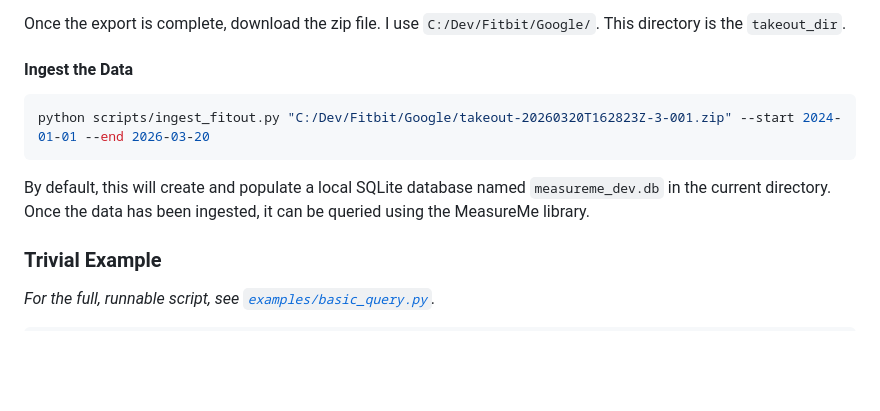
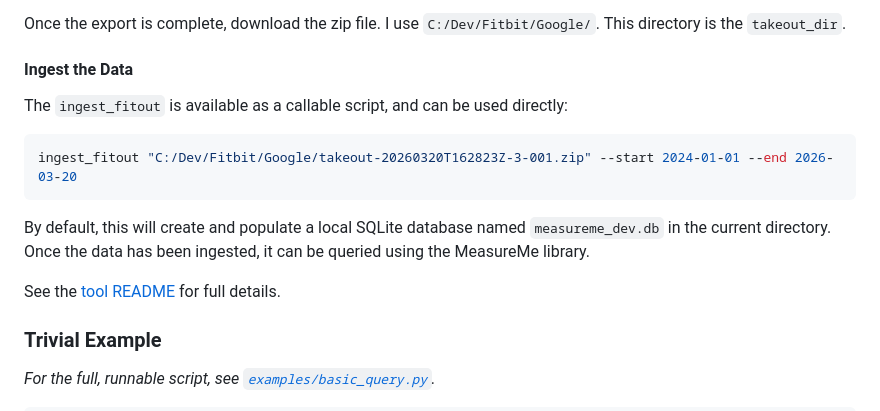
Before and after one commit to kev-m/MeasureMe, a Markdown page: README.md, the part around the change. GitHub-like rendering; blank space fills up the shorter version.

Commit message:
Updating documentation.

````diff
--- a/README.md
+++ b/README.md
@@ -48,12 +48,14 @@ This directory is the `takeout_dir`.
 
 #### Ingest the Data
 
+The `ingest_fitout` is available as a callable script, and can be used directly:
 ```bash
-python scripts/ingest_fitout.py "C:/Dev/Fitbit/Google/takeout-20260320T162823Z-3-001.zip" --start 2024-01-01 --end 2026-03-20
+ingest_fitout "C:/Dev/Fitbit/Google/takeout-20260320T162823Z-3-001.zip" --start 2024-01-01 --end 2026-03-20
 ```
-
 By default, this will create and populate a local SQLite database named `measureme_dev.db` in the current directory.
 Once the data has been ingested, it can be queried using the MeasureMe library.
+
+See the [tool README](https://github.com/kev-m/MeasureMe/blob/development/README_CLI.md) for full details.
 
 ### Trivial Example
 
````
